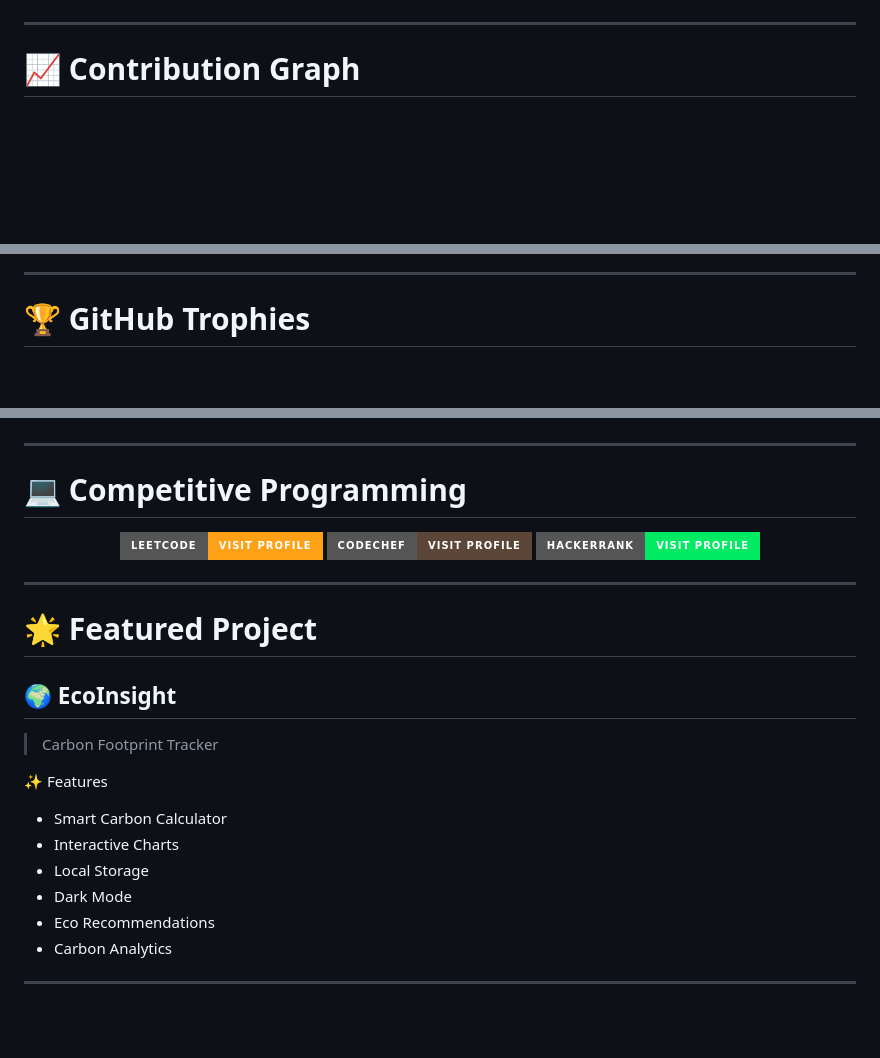
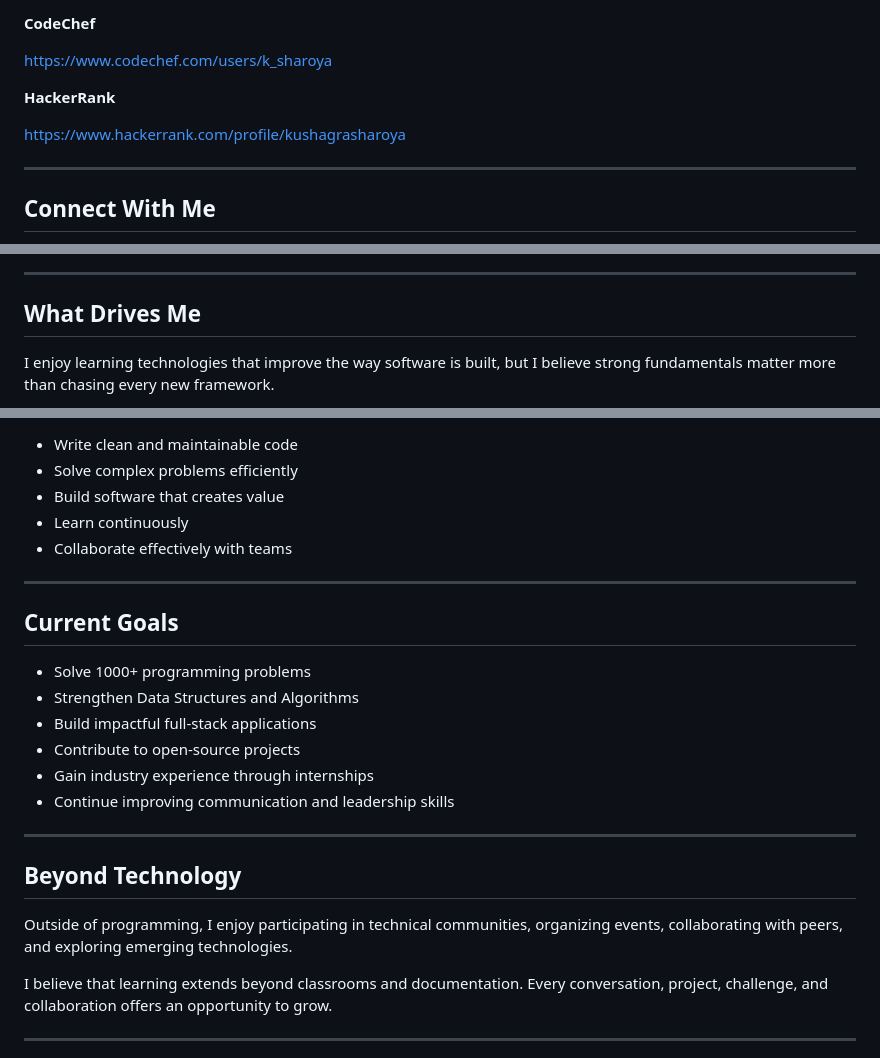
Before and after one commit to kushagrasharoya/kushagrasharoya, a Markdown page: readme.md, 3 parts joined by grey strips. Rendered like a GitHub page; badges without logos; blank space fills up the shorter version.

```diff
--- a/readme.md
+++ b/readme.md
@@ -105,7 +79,13 @@ src="https://github-readme-stats.vercel.app/api/top-langs/?username=kushagrashar
 
-</div>
+**CodeChef**
+
+https://www.codechef.com/users/k_sharoya
+
+**HackerRank**
+
+https://www.hackerrank.com/profile/kushagrasharoya
 
 ---
 
-# 📈 Contribution Graph
+## Connect With Me
 
@@ -113,7 +99,7 @@ src="https://github-readme-stats.vercel.app/api/top-langs/?username=kushagrashar
 
 ---
 
-# 🏆 GitHub Trophies
+## What Drives Me
 
-<div align="center">
+I enjoy learning technologies that improve the way software is built, but I believe strong fundamentals matter more than chasing every new framework.
 
@@ -121,42 +107,28 @@ src="https://github-readme-stats.vercel.app/api/top-langs/?username=kushagrashar
 
-</div>
+- Write clean and maintainable code
+- Solve complex problems efficiently
+- Build software that creates value
+- Learn continuously
+- Collaborate effectively with teams
 
 ---
 
-# 💻 Competitive Programming
+## Current Goals
 
-<div align="center">
-
-<a href="https://leetcode.com/u/k_sharoya/">
-<img src="https://img.shields.io/badge/LeetCode-Visit_Profile-FFA116?style=for-the-badge&logo=leetcode&logoColor=white"/>
-</a>
-
-<a href="https://www.codechef.com/users/k_sharoya">
-<img src="https://img.shields.io/badge/CodeChef-Visit_Profile-5B4638?style=for-the-badge&logo=codechef"/>
-</a>
-
-<a href="https://www.hackerrank.com/profile/kushagrasharoya">
-<img src="https://img.shields.io/badge/HackerRank-Visit_Profile-00EA64?style=for-the-badge&logo=hackerrank"/>
-</a>
-
-</div>
+- Solve 1000+ programming problems
+- Strengthen Data Structures and Algorithms
+- Build impactful full-stack applications
+- Contribute to open-source projects
+- Gain industry experience through internships
+- Continue improving communication and leadership skills
 
 ---
 
-# 🌟 Featured Project
+## Beyond Technology
 
-## 🌍 EcoInsight
+Outside of programming, I enjoy participating in technical communities, organizing events, collaborating with peers, and exploring emerging technologies.
 
-> Carbon Footprint Tracker
-
-✨ Features
-
-- Smart Carbon Calculator
-- Interactive Charts
-- Local Storage
-- Dark Mode
-- Eco Recommendations
-- Carbon Analytics
+I believe that learning extends beyond classrooms and documentation. Every conversation, project, challenge, and collaboration offers an opportunity to grow.
 
 ---
 
```
Also changed, not shown: other parts of readme.md (+54 -102 lines).
